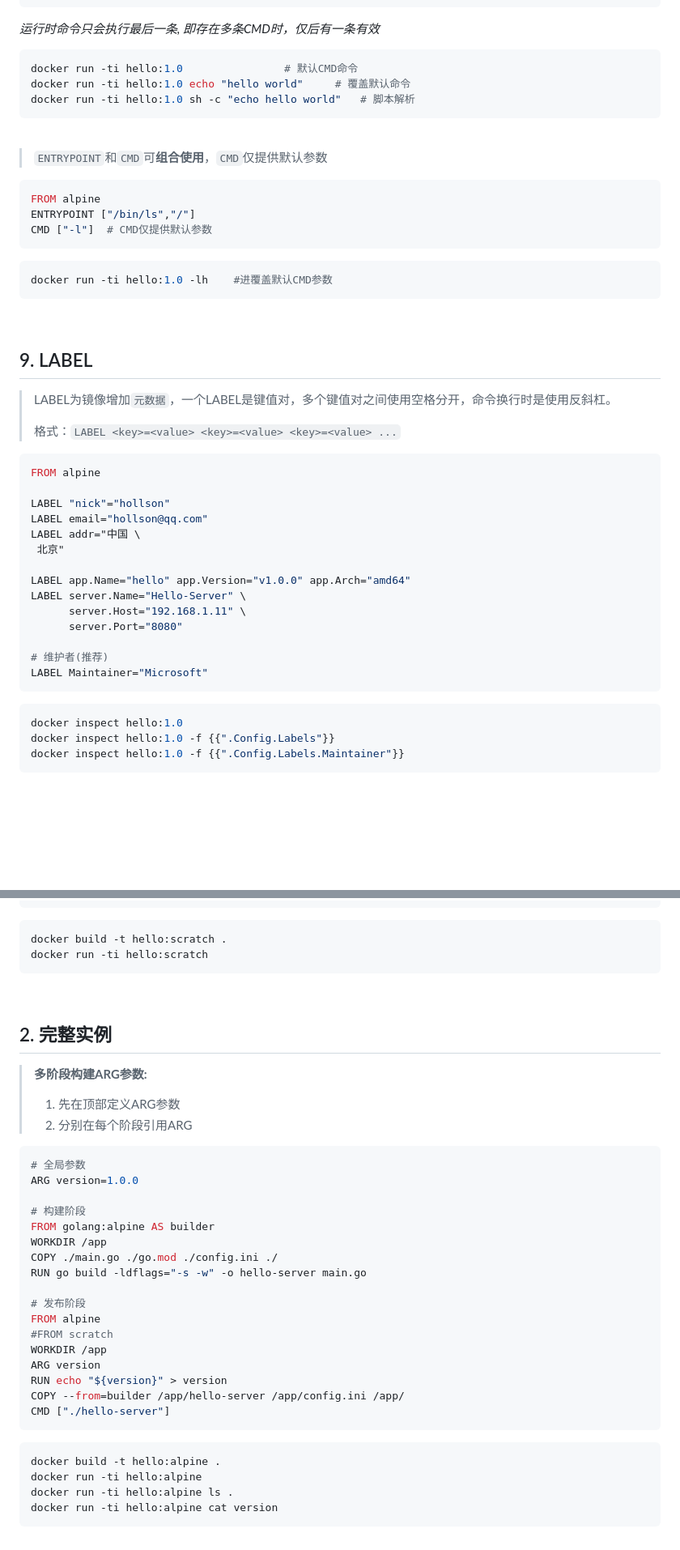
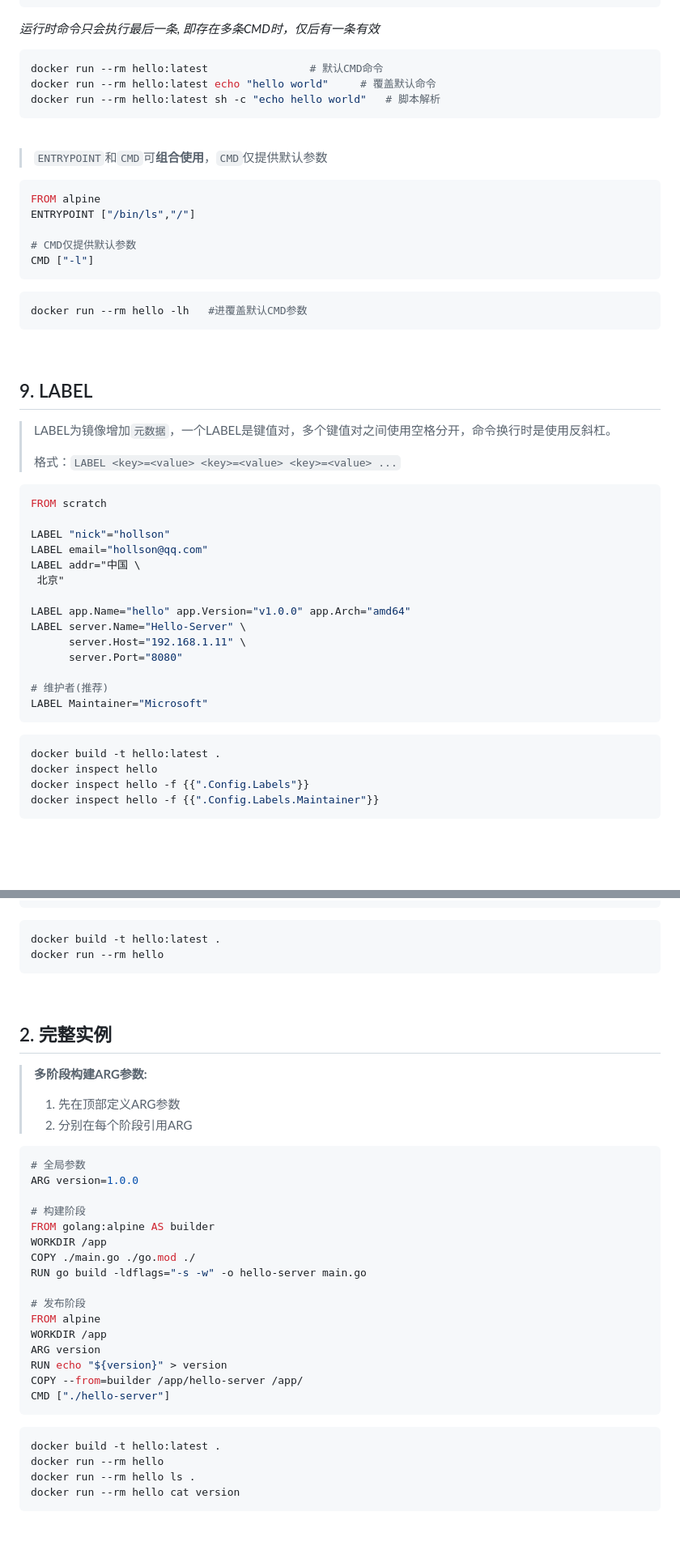
Before and after one commit to hollson/oskeeper, a Markdown page: docker/Dockerfile语法.md, 2 parts joined by grey strips. Shown: that part at 81% size. Drawn GitHub-style; blank space fills up the shorter version.

Commit message:
Rebuilded at 2023/01/12 17:30:26

````diff
--- a/docker/Dockerfile语法.md
+++ b/docker/Dockerfile语法.md
@@ -134,9 +147,9 @@ ENTRYPOINT echo "hello god"
 ```
 _运行时命令只会执行最后一条, 即存在多条CMD时，仅后有一条有效_
 ```shell
-docker run -ti hello:1.0				# 默认CMD命令
-docker run -ti hello:1.0 echo "hello world"		# 覆盖默认命令
-docker run -ti hello:1.0 sh -c "echo hello world"	# 脚本解析
+docker run --rm hello:latest				# 默认CMD命令
+docker run --rm hello:latest echo "hello world"		# 覆盖默认命令
+docker run --rm hello:latest sh -c "echo hello world"	# 脚本解析
 ```
 <br/>
 
@@ -145,14 +158,18 @@ docker run -ti hello:1.0 sh -c "echo hello world"	# 脚本解析
 ```shell
 FROM alpine
 ENTRYPOINT ["/bin/ls","/"]
-CMD ["-l"]	# CMD仅提供默认参数
+
+# CMD仅提供默认参数
+CMD ["-l"]
 ```
 
 ```shell
-docker run -ti hello:1.0 -lh	#进覆盖默认CMD参数
+docker run --rm hello -lh	#进覆盖默认CMD参数
 ```
 
 <br/>
+
+
 
 ## 9. LABEL
 > LABEL为镜像增加`元数据`，一个LABEL是键值对，多个键值对之间使用空格分开，命令换行时是使用反斜杠。
@@ -160,7 +177,7 @@ docker run -ti hello:1.0 -lh	#进覆盖默认CMD参数
 > 格式：`LABEL <key>=<value> <key>=<value> <key>=<value> ...`
 
 ```dockerfile
-FROM alpine
+FROM scratch
 
 LABEL "nick"="hollson"
 LABEL email="hollson@qq.com"
@@ -177,14 +194,17 @@ LABEL Maintainer="Microsoft"
 ```
 
 ```shell
-docker inspect hello:1.0
-docker inspect hello:1.0 -f {{".Config.Labels"}}
-docker inspect hello:1.0 -f {{".Config.Labels.Maintainer"}}
+docker build -t hello:latest .
+docker inspect hello
+docker inspect hello -f {{".Config.Labels"}}
+docker inspect hello -f {{".Config.Labels.Maintainer"}}
 ```
 
 <br/>
 
 <br/>
+
+
 
 # 二. 多阶段构建
 
@@ -204,13 +224,16 @@ COPY --from=builder /app/hello-server /app/
 CMD ["./hello-server"]
 ```
 ```shell
-docker build -t hello:scratch .
-docker run -ti hello:scratch
+docker build -t hello:latest .
+docker run --rm hello
 ```
 
 <br/>
 
+
+
 ## 2. 完整实例
+
 > **多阶段构建ARG参数:**
 >
 >  1. 先在顶部定义ARG参数
@@ -223,22 +246,21 @@ ARG version=1.0.0
 # 构建阶段
 FROM golang:alpine AS builder
 WORKDIR /app
-COPY ./main.go ./go.mod ./config.ini ./
+COPY ./main.go ./go.mod ./
 RUN go build -ldflags="-s -w" -o hello-server main.go
 
 # 发布阶段
 FROM alpine
-#FROM scratch
 WORKDIR /app
 ARG version
 RUN echo "${version}" > version
-COPY --from=builder /app/hello-server /app/config.ini /app/
+COPY --from=builder /app/hello-server /app/
 CMD ["./hello-server"]
 ```
 
 ```shell
-docker build -t hello:alpine .
-docker run -ti hello:alpine
-docker run -ti hello:alpine ls .
-docker run -ti hello:alpine cat version
+docker build -t hello:latest .
+docker run --rm hello
+docker run --rm hello ls .
+docker run --rm hello cat version
 ```
````
Also changed, not shown: other parts of docker/Dockerfile语法.md (+19 -6 lines).
